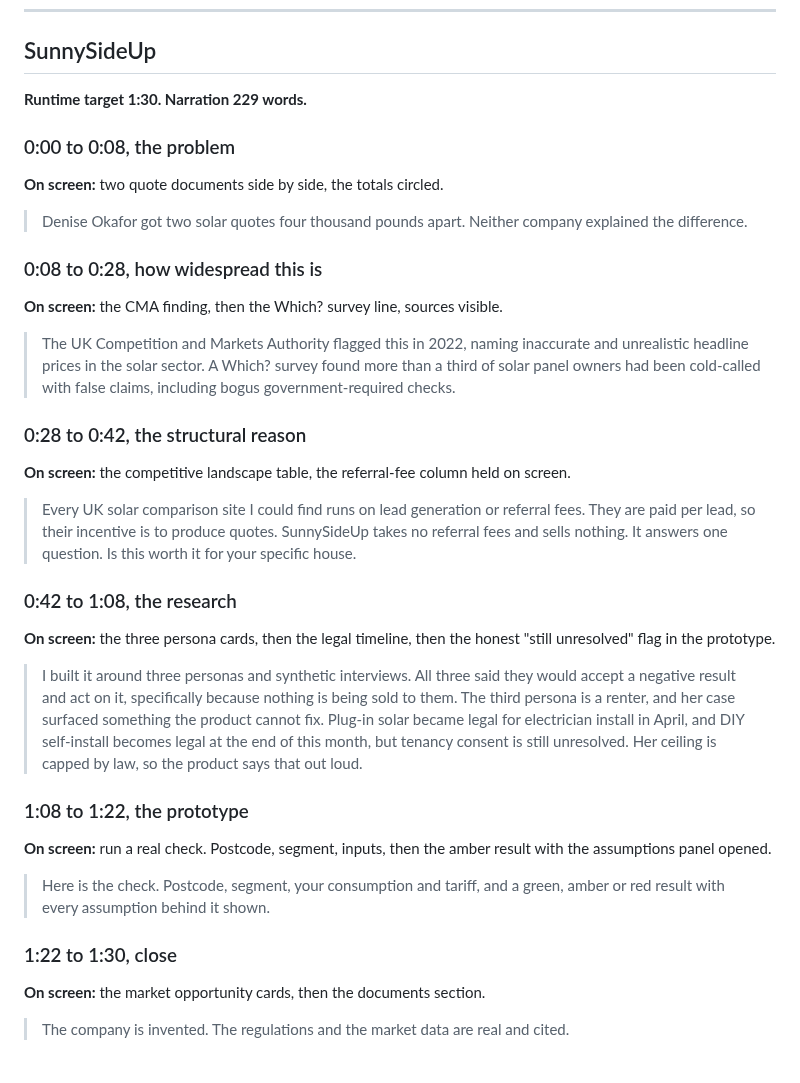
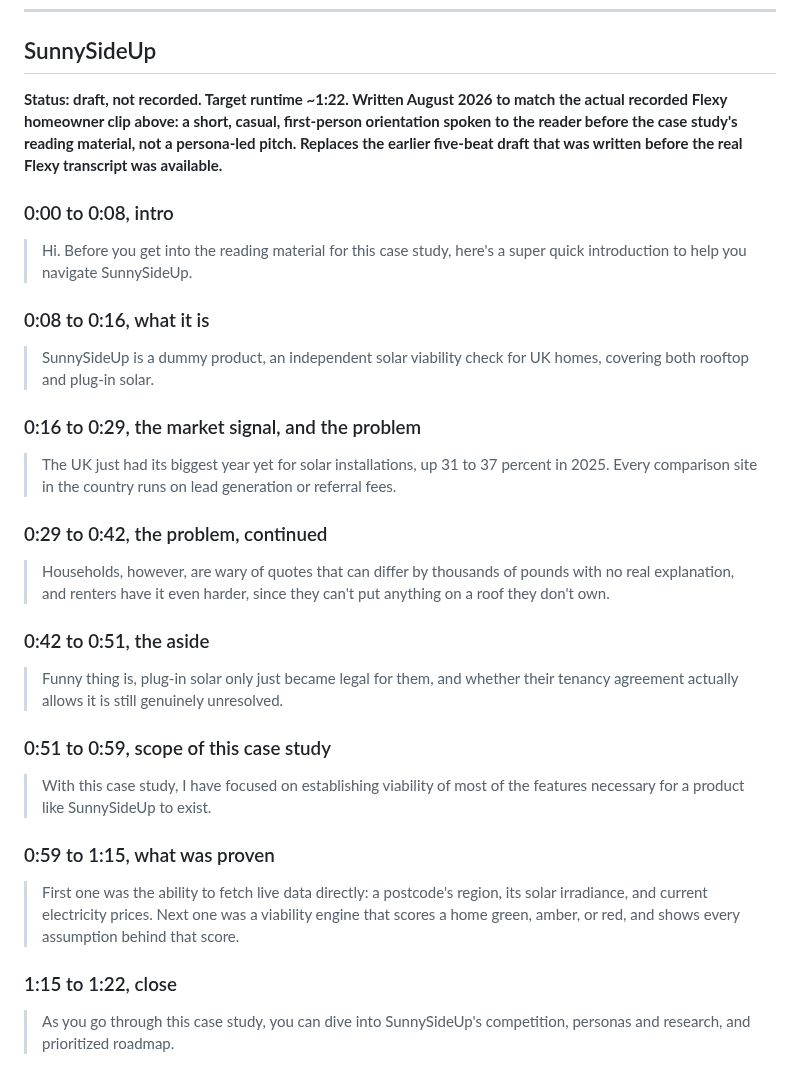
Before and after one commit to spallavi-stack/shubha-pm-portfolio, a Markdown page: docs/video-scripts.md, the part around one of its changes. Rendered like a GitHub page.

```diff
--- a/docs/video-scripts.md
+++ b/docs/video-scripts.md
@@ -96,40 +84,36 @@ Every figure below is taken from the case study pages and is already sourced the
 
 ## SunnySideUp
 
-**Runtime target 1:30. Narration 229 words.**
+**Status: draft, not recorded. Target runtime ~1:22. Written August 2026 to match the actual recorded Flexy homeowner clip above: a short, casual, first-person orientation spoken to the reader before the case study's reading material, not a persona-led pitch. Replaces the earlier five-beat draft that was written before the real Flexy transcript was available.**
 
-### 0:00 to 0:08, the problem
+### 0:00 to 0:08, intro
 
-**On screen:** two quote documents side by side, the totals circled.
+> Hi. Before you get into the reading material for this case study, here's a super quick introduction to help you navigate SunnySideUp.
 
-> Denise Okafor got two solar quotes four thousand pounds apart. Neither company explained the difference.
+### 0:08 to 0:16, what it is
 
-### 0:08 to 0:28, how widespread this is
+> SunnySideUp is a dummy product, an independent solar viability check for UK homes, covering both rooftop and plug-in solar.
 
-**On screen:** the CMA finding, then the Which? survey line, sources visible.
+### 0:16 to 0:29, the market signal, and the problem
 
-> The UK Competition and Markets Authority flagged this in 2022, naming inaccurate and unrealistic headline prices in the solar sector. A Which? survey found more than a third of solar panel owners had been cold-called with false claims, including bogus government-required checks.
+> The UK just had its biggest year yet for solar installations, up 31 to 37 percent in 2025. Every comparison site in the country runs on lead generation or referral fees.
 
-### 0:28 to 0:42, the structural reason
+### 0:29 to 0:42, the problem, continued
 
-**On screen:** the competitive landscape table, the referral-fee column held on screen.
+> Households, however, are wary of quotes that can differ by thousands of pounds with no real explanation, and renters have it even harder, since they can't put anything on a roof they don't own.
 
-> Every UK solar comparison site I could find runs on lead generation or referral fees. They are paid per lead, so their incentive is to produce quotes. SunnySideUp takes no referral fees and sells nothing. It answers one question. Is this worth it for your specific house.
+### 0:42 to 0:51, the aside
 
-### 0:42 to 1:08, the research
+> Funny thing is, plug-in solar only just became legal for them, and whether their tenancy agreement actually allows it is still genuinely unresolved.
 
-**On screen:** the three persona cards, then the legal timeline, then the honest "still unresolved" flag in the prototype.
+### 0:51 to 0:59, scope of this case study
 
-> I built it around three personas and synthetic interviews. All three said they would accept a negative result and act on it, specifically because nothing is being sold to them. The third persona is a renter, and her case surfaced something the product cannot fix. Plug-in solar became legal for electrician install in April, and DIY self-install becomes legal at the end of this month, but tenancy consent is still unresolved. Her ceiling is capped by law, so the product says that out loud.
+> With this case study, I have focused on establishing viability of most of the features necessary for a product like SunnySideUp to exist.
 
-### 1:08 to 1:22, the prototype
+### 0:59 to 1:15, what was proven
 
-**On screen:** run a real check. Postcode, segment, inputs, then the amber result with the assumptions panel opened.
+> First one was the ability to fetch live data directly: a postcode's region, its solar irradiance, and current electricity prices. Next one was a viability engine that scores a home green, amber, or red, and shows every assumption behind that score.
 
-> Here is the check. Postcode, segment, your consumption and tariff, and a green, amber or red result with every assumption behind it shown.
+### 1:15 to 1:22, close
 
-### 1:22 to 1:30, close
-
-**On screen:** the market opportunity cards, then the documents section.
-
-> The company is invented. The regulations and the market data are real and cited.
+> As you go through this case study, you can dive into SunnySideUp's competition, personas and research, and prioritized roadmap.
```
Also changed, not shown: other parts of docs/video-scripts.md (+15 -27 lines).
